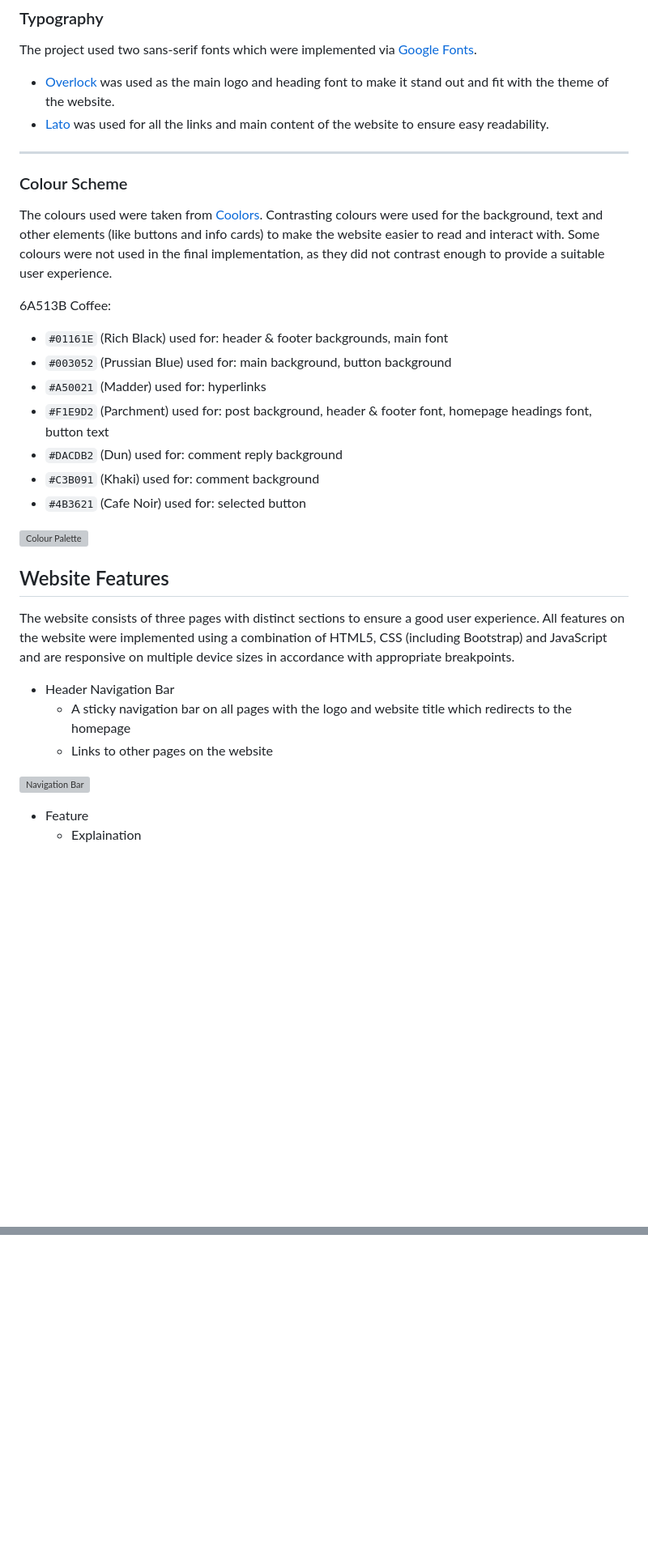
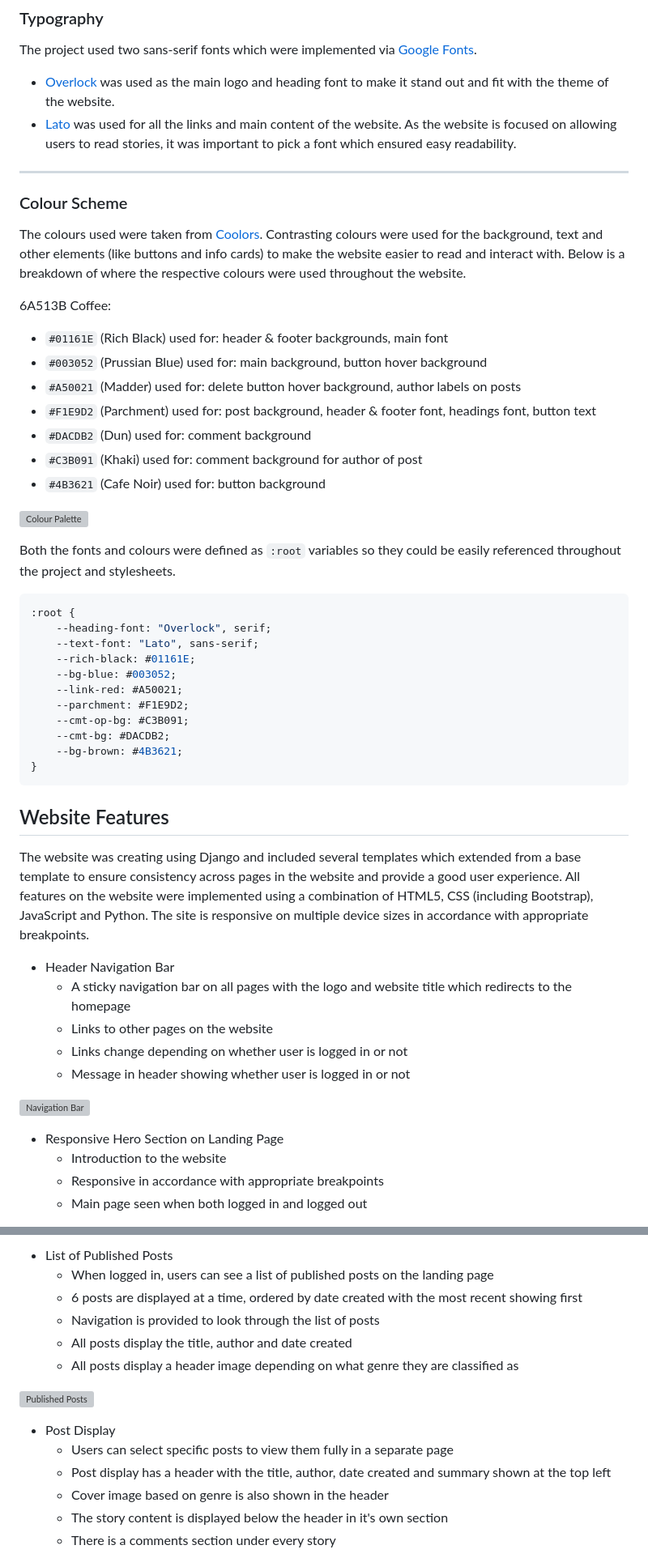
Before and after one commit to mitalic004/Inkspire, a Markdown page: README.md, 2 parts joined by grey strips. Shown at 81% size. GitHub-like rendering; blank space fills up the shorter version; grey boxes are pictures that could not be loaded.

````diff
--- a/README.md
+++ b/README.md
@@ -149,33 +155,50 @@ For the most part, the designs remained consistent with the implementation, but
 The project used two sans-serif fonts which were implemented via [Google Fonts](https://fonts.google.com).
 
 - [Overlock](https://fonts.google.com/specimen/Overlock) was used as the main logo and heading font to make it stand out and fit with the theme of the website.
-- [Lato](https://fonts.google.com/specimen/Lato) was used for all the links and main content of the website to ensure easy readability.
+- [Lato](https://fonts.google.com/specimen/Lato) was used for all the links and main content of the website. As the website is focused on allowing users to read stories, it was important to pick a font which ensured easy readability.
 
 <hr>
 
 <a id="colour-scheme"></a>
 ### Colour Scheme
 
-The colours used were taken from [Coolors](https://coolors.co/). Contrasting colours were used for the background, text and other elements (like buttons and info cards) to make the website easier to read and interact with. Some colours were not used in the final implementation, as they did not contrast enough to provide a suitable user experience.
+The colours used were taken from [Coolors](https://coolors.co/). Contrasting colours were used for the background, text and other elements (like buttons and info cards) to make the website easier to read and interact with. Below is a breakdown of where the respective colours were used throughout the website.
 
 6A513B Coffee:
 - `#01161E` (Rich Black) used for: header & footer backgrounds, main font
-- `#003052` (Prussian Blue) used for: main background, button background
-- `#A50021` (Madder) used for: hyperlinks
-- `#F1E9D2` (Parchment) used for: post background, header & footer font, homepage headings font, button text
-- `#DACDB2` (Dun) used for: comment reply background
-- `#C3B091` (Khaki) used for: comment background
-- `#4B3621` (Cafe Noir) used for: selected button
+- `#003052` (Prussian Blue) used for: main background, button hover background
+- `#A50021` (Madder) used for: delete button hover background, author labels on posts
+- `#F1E9D2` (Parchment) used for: post background, header & footer font, headings font, button text
+- `#DACDB2` (Dun) used for: comment background
+- `#C3B091` (Khaki) used for: comment background for author of post
+- `#4B3621` (Cafe Noir) used for: button background
 
 ![Colour Palette](assets/images-readme/Colour-Palette.png)
 
+Both the fonts and colours were defined as `:root` variables so they could be easily referenced throughout the project and stylesheets.
+
+```css
+:root {
+    --heading-font: "Overlock", serif;
+    --text-font: "Lato", sans-serif;
+    --rich-black: #01161E;
+    --bg-blue: #003052;
+    --link-red: #A50021;
+    --parchment: #F1E9D2;
+    --cmt-op-bg: #C3B091;
+    --cmt-bg: #DACDB2;
+    --bg-brown: #4B3621;
+}
+```
 
 <a id="features"></a>
 ## Website Features
 
-The website consists of three pages with distinct sections to ensure a good user experience. All features on the website were implemented using a combination of HTML5, CSS (including Bootstrap) and JavaScript and are responsive on multiple device sizes in accordance with appropriate breakpoints.
+The website was creating using Django and included several templates which extended from a base template to ensure consistency across pages in the website and provide a good user experience. All features on the website were implemented using a combination of HTML5, CSS (including Bootstrap), JavaScript and Python. The site is responsive on multiple device sizes in accordance with appropriate breakpoints.
 
 - Header Navigation Bar
   - A sticky navigation bar on all pages with the logo and website title which redirects to the homepage
   - Links to other pages on the website
+  - Links change depending on whether user is logged in or not
+  - Message in header showing whether user is logged in or not
 
@@ -183,4 +206,6 @@ The website consists of three pages with distinct sections to ensure a good user
 
-- Feature
-  - Explaination
+- Responsive Hero Section on Landing Page
+  - Introduction to the website
+  - Responsive in accordance with appropriate breakpoints
+  - Main page seen when both logged in and logged out
 
@@ -187,0 +226,16 @@ The website consists of three pages with distinct sections to ensure a good user
+- List of Published Posts
+  - When logged in, users can see a list of published posts on the landing page
+  - 6 posts are displayed at a time, ordered by date created with the most recent showing first
+  - Navigation is provided to look through the list of posts
+  - All posts display the title, author and date created
+  - All posts display a header image depending on what genre they are classified as
+
+![Published Posts]()
+
+- Post Display
+  - Users can select specific posts to view them fully in a separate page
+  - Post display has a header with the title, author, date created and summary shown at the top left
+  - Cover image based on genre is also shown in the header
+  - The story content is displayed below the header in it's own section
+  - There is a comments section under every story
+
````
Also changed, not shown: other parts of README.md (+126 -36 lines).
